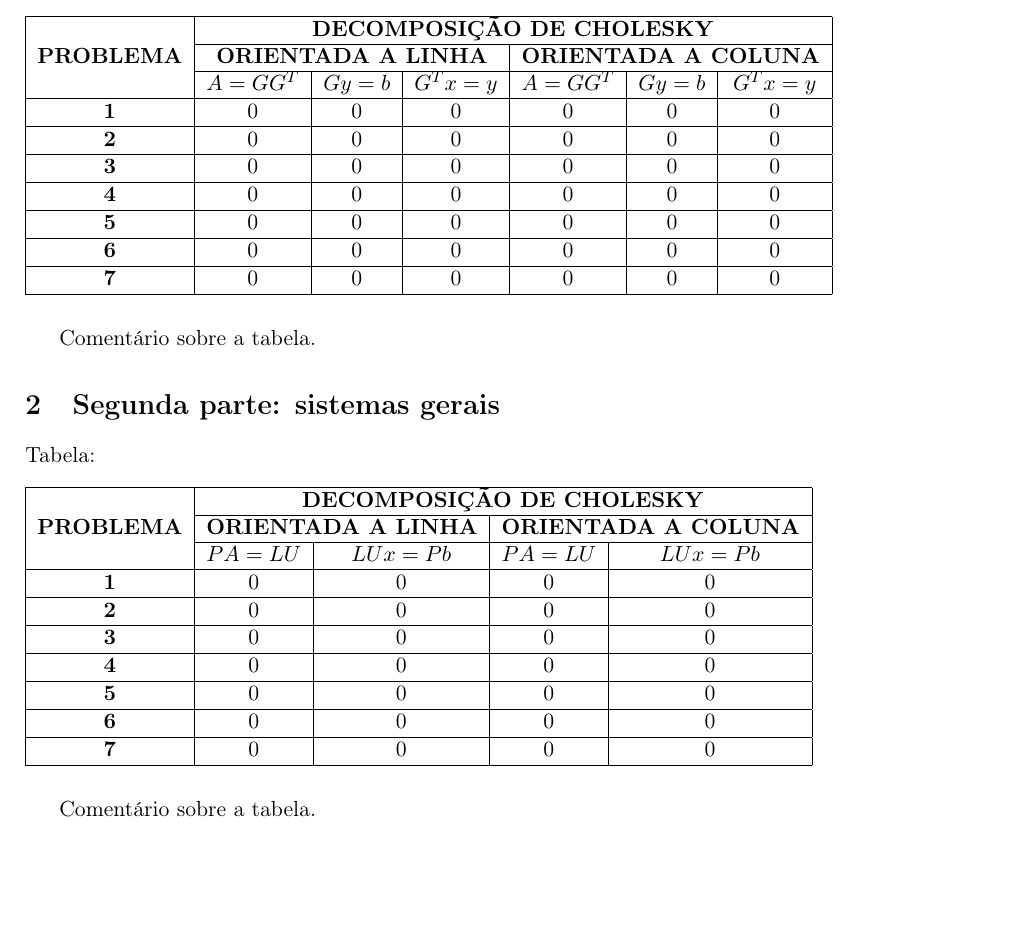
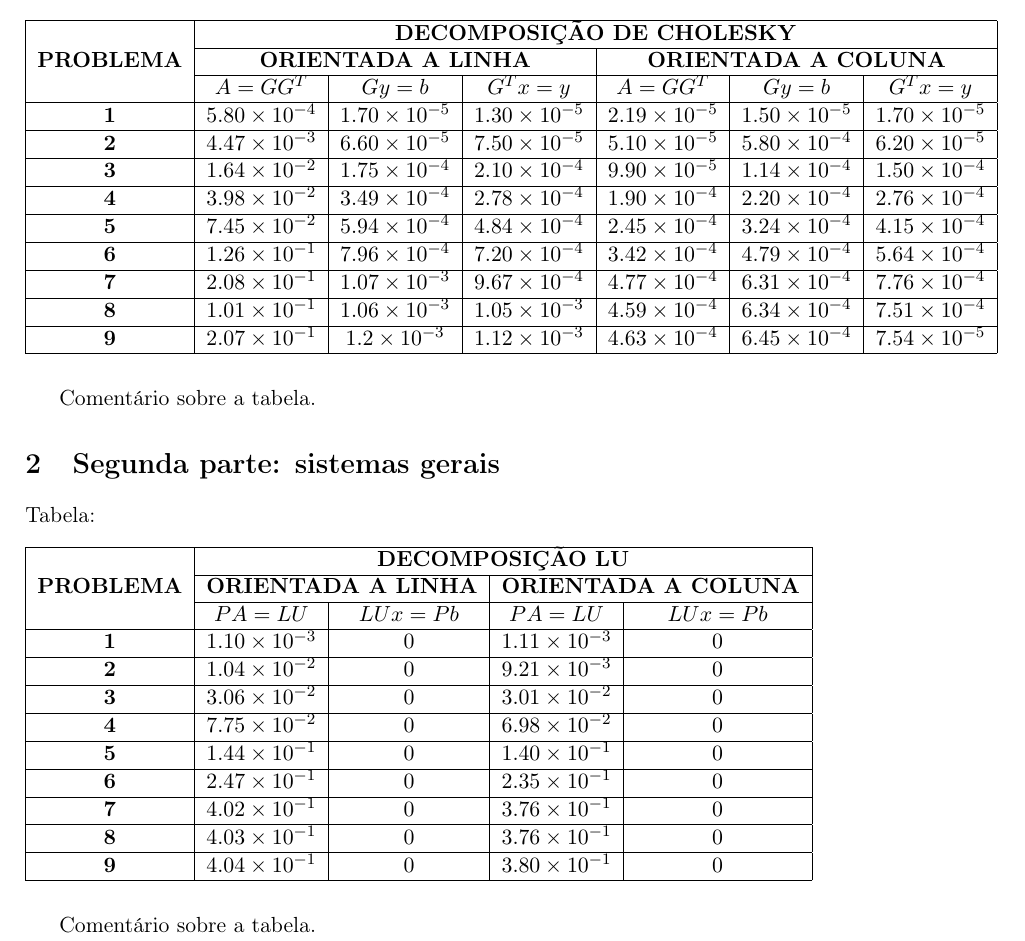
Before and after one commit to danigfavero/metodos-numericos-de-algebra-linear, a LaTeX document (EP2/relatorio_ep2.tex): part of the page, cut so that both start at the same text, the shorter picture padded with empty space. Compiled offline with pdfLaTeX.

Commit message:
[EP2] Testes feitos, progresso no relatorio

```diff
--- a/EP2/relatorio_ep2.tex
+++ b/EP2/relatorio_ep2.tex
@@ -33,13 +33,15 @@ Tabela:
 \multirow{3}{*}{\textbf{PROBLEMA}} & \multicolumn{6}{c|}{\textbf{DECOMPOSIÇÃO DE CHOLESKY}}                                             \\ \cline{2-7}
                                    & \multicolumn{3}{c|}{\textbf{ORIENTADA A LINHA}} & \multicolumn{3}{c|}{\textbf{ORIENTADA A COLUNA}} \\ \cline{2-7}
                                    & \textbf{$A=GG^T$}      & \textbf{$Gy=b$}      & \textbf{$G^Tx=y$}     & \textbf{$A=GG^T$}      & \textbf{$Gy=b$}      & \textbf{$G^Tx=y$}      \\ \hline
-\textbf{1}                         &  0              &  0              &  0             &  0              &   0             &      0          \\ \hline
-\textbf{2}                         &   0             &     0           &  0             &    0            &     0           &       0         \\ \hline
-\textbf{3}                         &           0     &         0       &        0       &       0         &       0         &       0         \\ \hline
-\textbf{4}                         &         0       &        0        &      0         &        0        &       0         &      0          \\ \hline
-\textbf{5}                         &        0        &      0          &        0       &         0       &        0        &      0          \\ \hline
-\textbf{6}                         &         0       &       0         &         0      &     0           &       0         &      0          \\ \hline
-\textbf{7}                         &         0       &         0       &         0      &      0          &         0       &       0         \\ \hline
+\textbf{1}                         & $5.80\times10^{-4}$ & $1.70\times10^{-5}$ & $1.30\times10^{-5}$ & $2.19\times10^{-5}$ & $1.50\times10^{-5}$ & $1.70\times10^{-5}$  \\ \hline
+\textbf{2}                         & $4.47\times10^{-3}$ & $6.60\times10^{-5}$ & $7.50\times10^{-5}$ & $5.10\times10^{-5}$ & $5.80\times10^{-4}$ & $6.20\times10^{-5}$  \\ \hline
+\textbf{3}                         & $1.64\times10^{-2}$ & $1.75\times10^{-4}$ & $2.10\times10^{-4}$ & $9.90\times10^{-5}$ & $1.14\times10^{-4}$ & $1.50\times10^{-4}$  \\ \hline
+\textbf{4}                         & $3.98\times10^{-2}$ & $3.49\times10^{-4}$ & $2.78\times10^{-4}$ & $1.90\times10^{-4}$ & $2.20\times10^{-4}$ & $2.76\times10^{-4}$  \\ \hline
+\textbf{5}                         & $7.45\times10^{-2}$ & $5.94\times10^{-4}$ & $4.84\times10^{-4}$ & $2.45\times10^{-4}$ & $3.24\times10^{-4}$ & $4.15\times10^{-4}$  \\ \hline
+\textbf{6}                         & $1.26\times10^{-1}$ & $7.96\times10^{-4}$ & $7.20\times10^{-4}$ & $3.42\times10^{-4}$ & $4.79\times10^{-4}$ & $5.64\times10^{-4}$  \\ \hline
+\textbf{7}                         & $2.08\times10^{-1}$ & $1.07\times10^{-3}$ & $9.67\times10^{-4}$ & $4.77\times10^{-4}$ & $6.31\times10^{-4}$ & $7.76\times10^{-4}$  \\ \hline
+\textbf{8}                         & $1.01\times10^{-1}$ & $1.06\times10^{-3}$ & $1.05\times10^{-3}$ & $4.59\times10^{-4}$ & $6.34\times10^{-4}$ & $7.51\times10^{-4}$  \\ \hline
+\textbf{9}                         & $2.07\times10^{-1}$ & $1.2\times10^{-3}$ & $1.12\times10^{-3}$ & $4.63\times10^{-4}$ & $6.45\times10^{-4}$ & $7.54\times10^{-5}$  \\ \hline
 \end{tabular}
 \end{table}
 
@@ -50,21 +52,21 @@ Comentário sobre a tabela.
 
 Tabela:
 
-% Please add the following required packages to your document preamble:
-% \usepackage{multirow}
 \begin{table}[h]
 \begin{tabular}{|c|c|c|c|c|}
 \hline
-\multirow{3}{*}{\textbf{PROBLEMA}} & \multicolumn{4}{c|}{\textbf{DECOMPOSIÇÃO DE CHOLESKY}}                                             \\ \cline{2-5}
+\multirow{3}{*}{\textbf{PROBLEMA}} & \multicolumn{4}{c|}{\textbf{DECOMPOSIÇÃO LU}}                                             \\ \cline{2-5}
                                    & \multicolumn{2}{c|}{\textbf{ORIENTADA A LINHA}} & \multicolumn{2}{c|}{\textbf{ORIENTADA A COLUNA}} \\ \cline{2-5}
                                    & \textbf{$PA=LU$}         & \textbf{$LUx=Pb$}        & \textbf{$PA=LU$}         & \textbf{$LUx=Pb$}         \\ \hline
-\textbf{1}                         & 0                      & 0                      & 0                      & 0                       \\ \hline
-\textbf{2}                         & 0                      & 0                      & 0                      & 0                       \\ \hline
-\textbf{3}                         & 0                      & 0                      & 0                      & 0                       \\ \hline
-\textbf{4}                         & 0                      & 0                      & 0                      & 0                       \\ \hline
-\textbf{5}                         & 0                      & 0                      & 0                      & 0                       \\ \hline
-\textbf{6}                         & 0                      & 0                      & 0                      & 0                       \\ \hline
-\textbf{7}                         & 0                      & 0                      & 0                      & 0                       \\ \hline
+\textbf{1}                         & $1.10\times10^{-3}$ &  $0$  & $1.11\times10^{-3}$ &  $0$   \\ \hline
+\textbf{2}                         & $1.04\times10^{-2}$ &  $0$  & $9.21\times10^{-3}$ &  $0$   \\ \hline
+\textbf{3}                         & $3.06\times10^{-2}$ &  $0$  & $3.01\times10^{-2}$ &  $0$   \\ \hline
+\textbf{4}                         & $7.75\times10^{-2}$ &  $0$  & $6.98\times10^{-2}$ &  $0$   \\ \hline
+\textbf{5}                         & $1.44\times10^{-1}$ &  $0$  & $1.40\times10^{-1}$ &  $0$   \\ \hline
+\textbf{6}                         & $2.47\times10^{-1}$ &  $0$  & $2.35\times10^{-1}$ &  $0$   \\ \hline
+\textbf{7}                         & $4.02\times10^{-1}$ &  $0$  & $3.76\times10^{-1}$ &  $0$   \\ \hline
+\textbf{8}                         & $4.03\times10^{-1}$ &  $0$  & $3.76\times10^{-1}$ &  $0$   \\ \hline
+\textbf{9}                         & $4.04\times10^{-1}$ &  $0$  & $3.80\times10^{-1}$ &  $0$   \\ \hline
 \end{tabular}
 \end{table}
 
```
Also changed, not shown: 1 other file.
